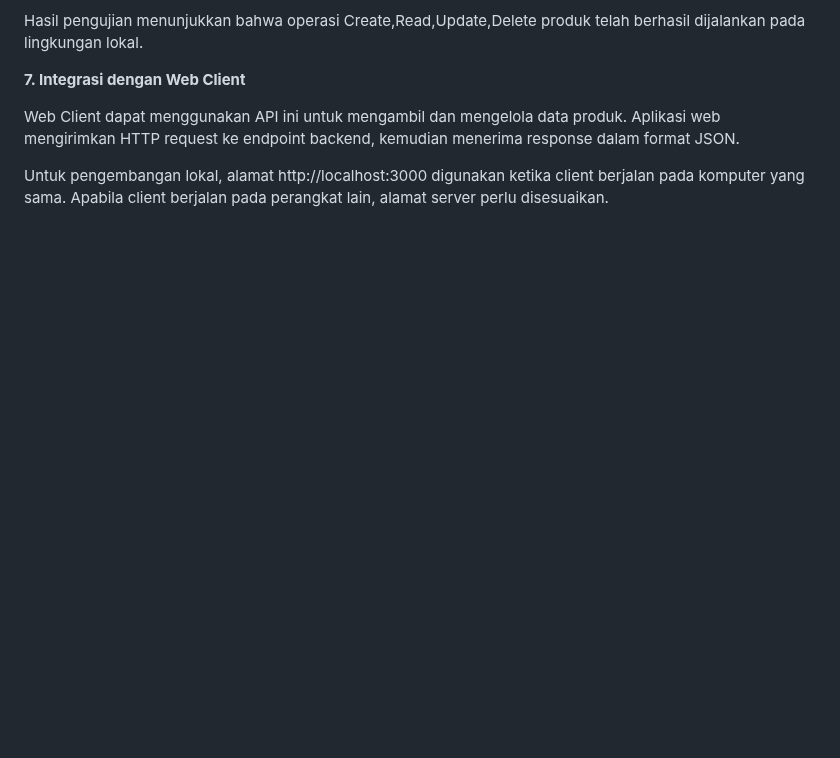
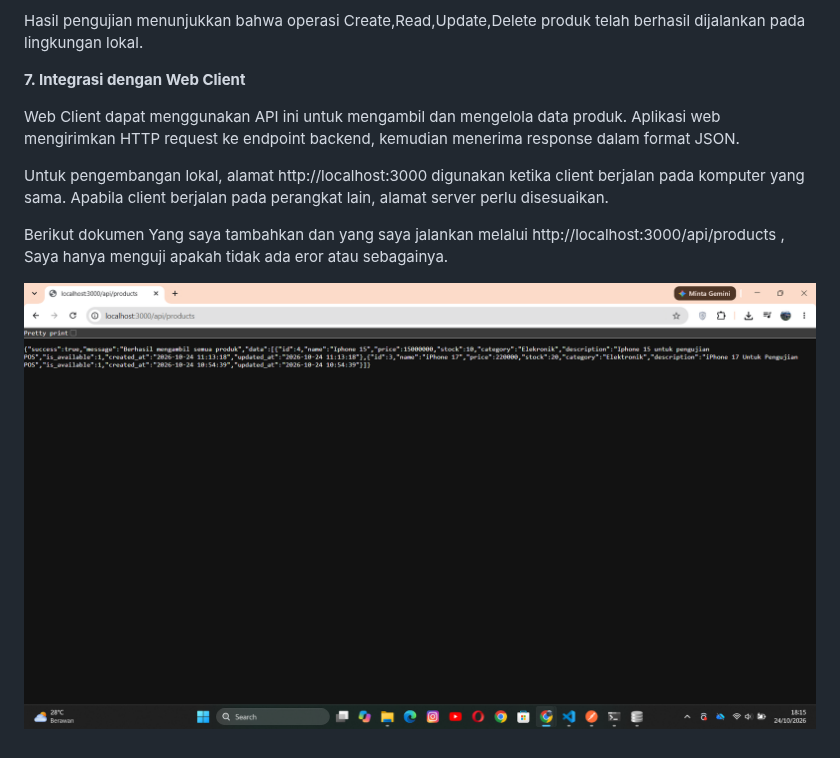
Before and after one commit to 231121660FransiscusHagataGinting/UTS---PAB, a Markdown page: API_DOCUMENTATION.md, the part around the change. GitHub-like rendering; pictures changed too: screenshots/Test_Localhost.png (added); blank space fills up the shorter version.

Commit message:
Add browser API test screenshots

```diff
--- a/API_DOCUMENTATION.md
+++ b/API_DOCUMENTATION.md
@@ -129,3 +129,8 @@ Hasil pengujian menunjukkan bahwa operasi Create,Read,Update,Delete produk telah
 Web Client dapat menggunakan API ini untuk mengambil dan mengelola data produk. Aplikasi web mengirimkan HTTP request ke endpoint backend, kemudian menerima response dalam format JSON.
 
 Untuk pengembangan lokal, alamat http://localhost:3000 digunakan ketika client berjalan pada komputer yang sama. Apabila client berjalan pada perangkat lain, alamat server perlu disesuaikan.
+
+
+Berikut dokumen Yang saya tambahkan dan yang saya jalankan melalui http://localhost:3000/api/products , Saya hanya menguji apakah tidak ada eror atau sebagainya.
+
+![Hasil pengujian Localhost](screenshots/Test_Localhost.png)
```
